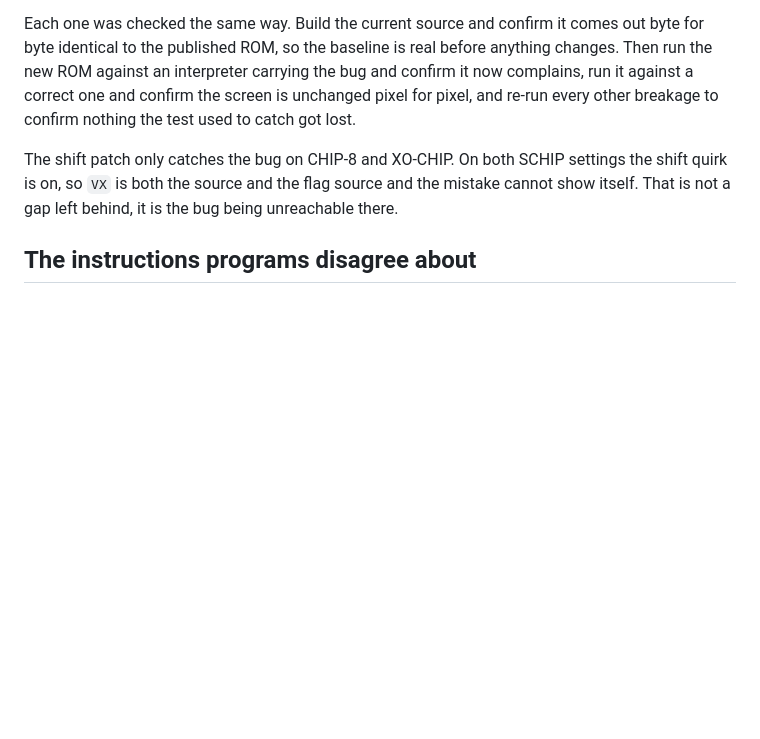
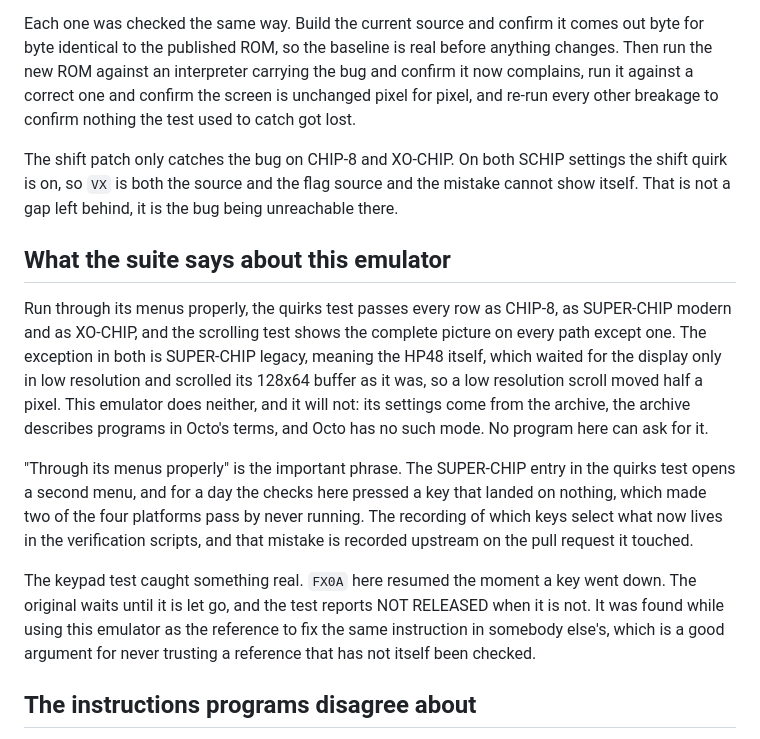
Before and after one commit to HarianthK/chip8, a Markdown page: DOCS.md, the part around the change. Drawn GitHub-style; blank space fills up the shorter version.

Commit message:
Record what the test suite says about this emulator, and what it does not cover
Which platforms pass every row, why SUPER-CHIP legacy is the exception
and will stay one, and the two lessons from today: press the keys the
menu actually has, and check the reference before using it as one.

```diff
--- a/DOCS.md
+++ b/DOCS.md
@@ -162,6 +162,30 @@ settings the shift quirk is on, so `VX` is both the source and the flag source
 and the mistake cannot show itself. That is not a gap left behind, it is the
 bug being unreachable there.
 
+## What the suite says about this emulator
+
+Run through its menus properly, the quirks test passes every row as CHIP-8,
+as SUPER-CHIP modern and as XO-CHIP, and the scrolling test shows the complete
+picture on every path except one. The exception in both is SUPER-CHIP legacy,
+meaning the HP48 itself, which waited for the display only in low resolution
+and scrolled its 128x64 buffer as it was, so a low resolution scroll moved half
+a pixel. This emulator does neither, and it will not: its settings come from
+the archive, the archive describes programs in Octo's terms, and Octo has no
+such mode. No program here can ask for it.
+
+"Through its menus properly" is the important phrase. The SUPER-CHIP entry in
+the quirks test opens a second menu, and for a day the checks here pressed a
+key that landed on nothing, which made two of the four platforms pass by
+never running. The recording of which keys select what now lives in the
+verification scripts, and that mistake is recorded upstream on the pull
+request it touched.
+
+The keypad test caught something real. `FX0A` here resumed the moment a key
+went down. The original waits until it is let go, and the test reports NOT
+RELEASED when it is not. It was found while using this emulator as the
+reference to fix the same instruction in somebody else's, which is a good
+argument for never trusting a reference that has not itself been checked.
+
 ## The instructions programs disagree about
 
 Six instructions have two accepted behaviours, and a program is written against
```
